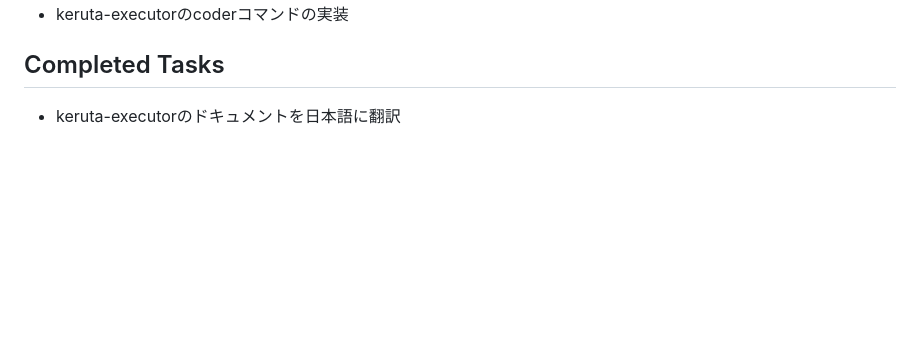
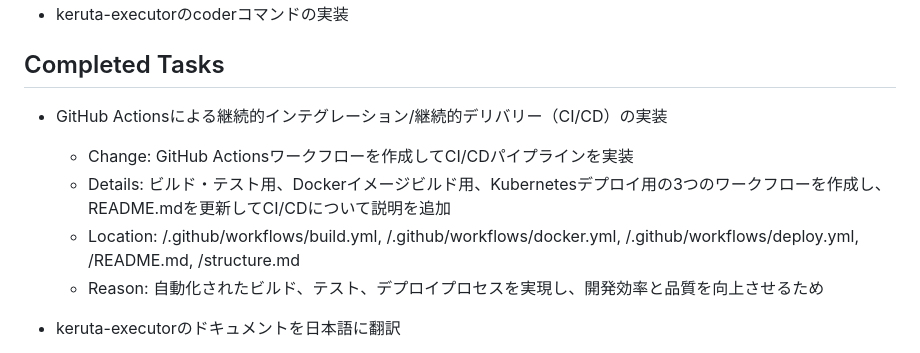
Before and after one commit to kigawa-net/keruta, a Markdown page: todo.md, the part around the change. Drawn GitHub-style; blank space fills up the shorter version.

```diff
--- a/todo.md
+++ b/todo.md
@@ -8,6 +8,12 @@
 * keruta-executorのcoderコマンドの実装
 
 ## Completed Tasks
+
+- GitHub Actionsによる継続的インテグレーション/継続的デリバリー（CI/CD）の実装
+    - Change: GitHub Actionsワークフローを作成してCI/CDパイプラインを実装
+    - Details: ビルド・テスト用、Dockerイメージビルド用、Kubernetesデプロイ用の3つのワークフローを作成し、README.mdを更新してCI/CDについて説明を追加
+    - Location: /.github/workflows/build.yml, /.github/workflows/docker.yml, /.github/workflows/deploy.yml, /README.md, /structure.md
+    - Reason: 自動化されたビルド、テスト、デプロイプロセスを実現し、開発効率と品質を向上させるため
 
 - keruta-executorのドキュメントを日本語に翻訳
     - Change: keruta-executorのREADME.mdを日本語に翻訳
```
Also changed, not shown: README.md (+34 -0 lines), structure.md (+3 -0 lines).
